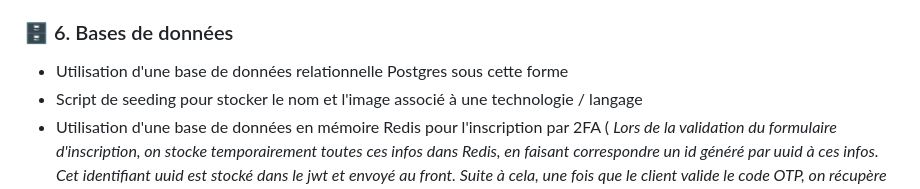
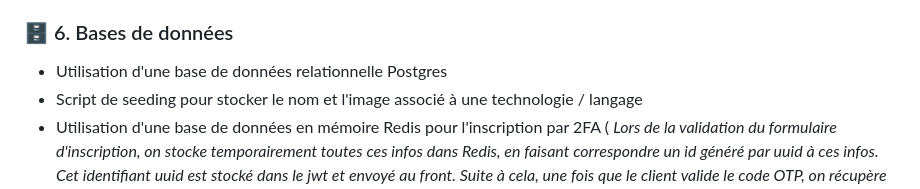
Before and after one commit to PeterLeSouchu/Develup-back, a Markdown page: readme.md, the part around the change. Rendered like a GitHub page.

```diff
--- a/readme.md
+++ b/readme.md
@@ -45,7 +45,7 @@
 
 ### 🗄️ 6. Bases de données
 
-- Utilisation d'une base de données relationnelle Postgres sous cette forme
+- Utilisation d'une base de données relationnelle Postgres
 - Script de seeding pour stocker le nom et l'image associé à une technologie / langage
 - Utilisation d'une base de données en mémoire Redis pour l'inscription par 2FA ( _Lors de la validation du formulaire d'inscription, on stocke temporairement toutes ces infos dans Redis, en faisant correspondre un id généré par uuid à ces infos. Cet identifiant uuid est stocké dans le jwt et envoyé au front. Suite à cela, une fois que le client valide le code OTP, on récupère l'id du jwt pour lire les données de Redis et enregistrer l'utilisateur._ )
 
```
